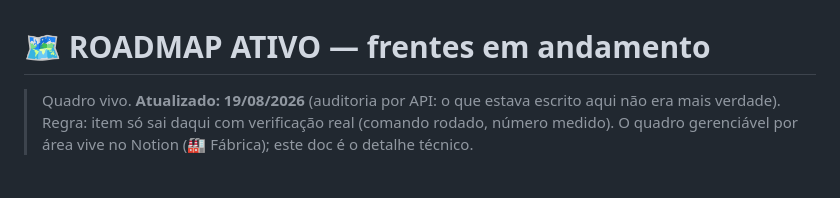
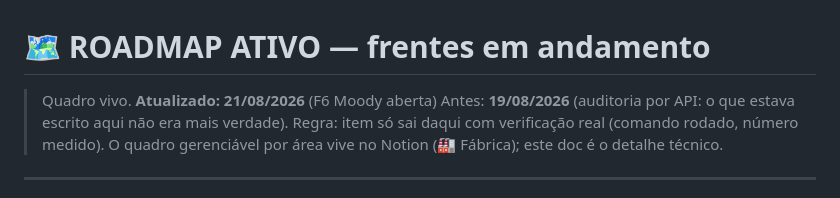
Before and after one commit to gabrielmonegatto/factorio, a Markdown page: docs/11_ROADMAP_ATIVO.md, the part around one of its changes. Drawn GitHub-style.

```diff
--- a/docs/11_ROADMAP_ATIVO.md
+++ b/docs/11_ROADMAP_ATIVO.md
@@ -1,6 +1,7 @@
 # 🗺️ ROADMAP ATIVO — frentes em andamento
 
-> Quadro vivo. **Atualizado: 19/08/2026** (auditoria por API: o que estava escrito aqui
+> Quadro vivo. **Atualizado: 21/08/2026** (F6 Moody aberta)
+> Antes: **19/08/2026** (auditoria por API: o que estava escrito aqui
 > não era mais verdade).
 > Regra: item só sai daqui com verificação real (comando rodado, número medido).
 > O quadro gerenciável por área vive no Notion (🏭 Fábrica); este doc é o detalhe técnico.
```
Also changed, not shown: other parts of docs/11_ROADMAP_ATIVO.md (+59 -0 lines).
